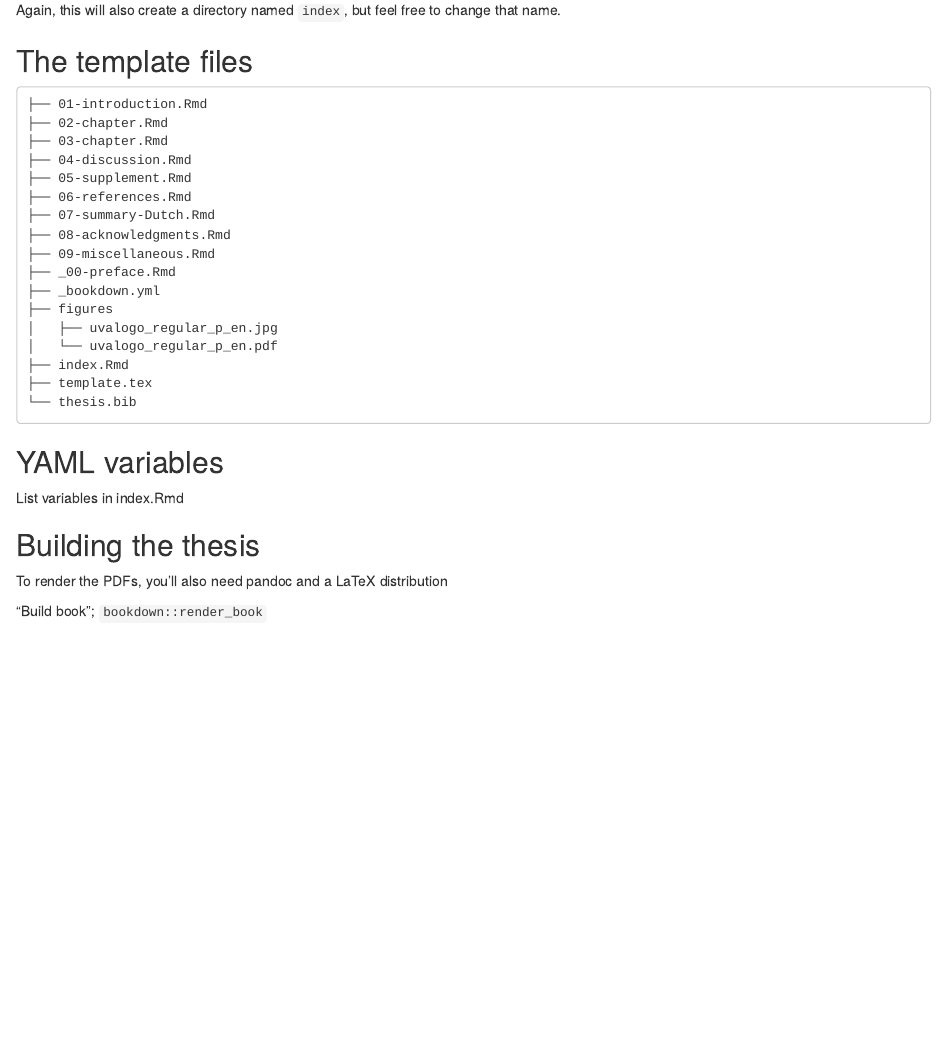
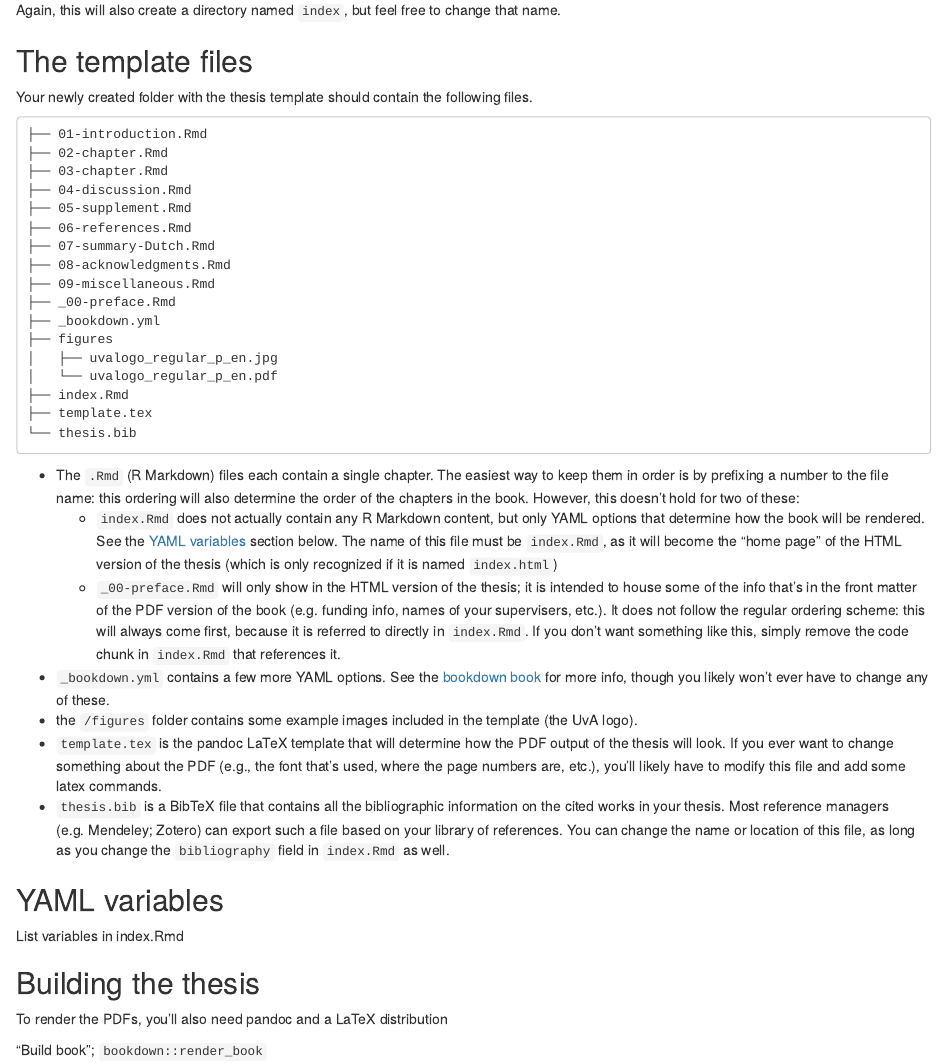
Before and after one commit to lcreteig/amsterdown, an R Markdown document (vignettes/amsterdown.Rmd): the page in a window 1100 px wide, from 780 px down. Rendered offline with R 4.5, knitr and Pandoc, with nearby package versions.

Commit message:
Add info on template files

````diff
--- a/vignettes/amsterdown.Rmd
+++ b/vignettes/amsterdown.Rmd
@@ -49,6 +49,8 @@ Again, this will also create a directory named `index`, but feel free to change
 
 ## The template files
 
+Your newly created folder with the thesis template should contain the following files.
+
 ```{r, echo = FALSE}
 #fs::dir_tree(here::here("inst/rmarkdown/templates/thesis/skeleton"))
 ```
@@ -72,6 +74,14 @@ Again, this will also create a directory named `index`, but feel free to change
 └── thesis.bib
 ```
 
+* The `.Rmd` (R Markdown) files each contain a single chapter. The easiest way to keep them in order is by prefixing a number to the file name: this ordering will also determine the order of the chapters in the book. However, this doesn't hold for two of these:
+    * `index.Rmd` does not actually contain any R Markdown content, but only YAML options that determine how the book will be rendered. See the [YAML variables](#yaml-variables) section below. The name of this file must be `index.Rmd`, as it will become the "home page" of the HTML version of the thesis (which is only recognized if it is named `index.html`)
+    * `_00-preface.Rmd` will only show in the HTML version of the thesis; it is intended to house some of the info that's in the front matter of the PDF version of the book (e.g. funding info, names of your supervisers, etc.). It does not follow the regular ordering scheme: this will always come first, because it is referred to directly in `index.Rmd`. If you don't want something like this, simply remove the code chunk in `index.Rmd` that references it.
+* `_bookdown.yml` contains a few more YAML options. See the [bookdown book](https://bookdown.org/yihui/bookdown/) for more info, though you likely won't ever have to change any of these.
+* the `/figures` folder contains some example images included in the template (the UvA logo).
+* `template.tex` is the pandoc LaTeX template that will determine how the PDF output of the thesis will look. If you ever want to change something about the PDF (e.g., the font that's used, where the page numbers are, etc.), you'll likely have to modify this file and add some latex commands.
+* `thesis.bib` is a BibTeX file that contains all the bibliographic information on the cited works in your thesis. Most reference managers (e.g. Mendeley; Zotero) can export such a file based on your library of references. You can change the name or location of this file, as long as you change the `bibliography` field in `index.Rmd` as well.
+
 ## YAML variables
 
 List variables in index.Rmd
````
Also changed, not shown: 1 other file.
